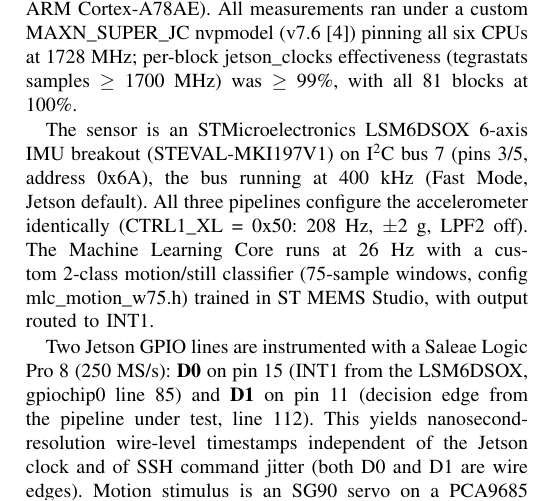
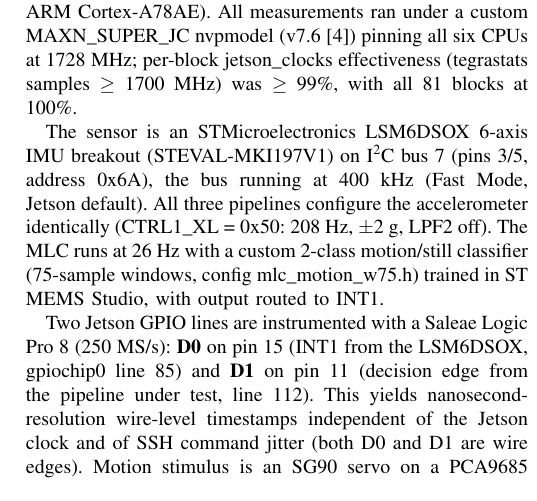
Before and after one commit to akulswami/sensor-mlc-latency, a LaTeX paper (paper/letters/main.tex, which reads paper/letters/_body.tex): part of one column of page 2 of 4, cut so that both start at the same text. Compiled offline with pdfLaTeX.

Commit message:
Letters: remove redundant third MLC spell-out (III.A)

```diff
--- a/paper/letters/_body.tex
+++ b/paper/letters/_body.tex
@@ -30,7 +30,7 @@
 
 The edge platform is an NVIDIA Jetson Orin Nano Developer Kit (JetPack 6.2.2, kernel 5.15.148-tegra, 6-core ARM Cortex-A78AE). All measurements ran under a custom MAXN\_SUPER\_JC nvpmodel (v7.6 \cite{ref4}) pinning all six CPUs at 1728 MHz; per-block jetson\_clocks effectiveness (tegrastats samples $\geq$ 1700 MHz) was $\geq$ 99\%, with all 81 blocks at 100\%.
 
-The sensor is an STMicroelectronics LSM6DSOX 6-axis IMU breakout (STEVAL-MKI197V1) on I\textsuperscript{2}C bus 7 (pins 3/5, address 0x6A), the bus running at 400 kHz (Fast Mode, Jetson default). All three pipelines configure the accelerometer identically (CTRL1\_XL = 0x50: 208 Hz, $\pm$2 g, LPF2 off). The Machine Learning Core runs at 26 Hz with a custom 2-class motion/still classifier (75-sample windows, config mlc\_motion\_w75.h) trained in ST MEMS Studio, with output routed to INT1.
+The sensor is an STMicroelectronics LSM6DSOX 6-axis IMU breakout (STEVAL-MKI197V1) on I\textsuperscript{2}C bus 7 (pins 3/5, address 0x6A), the bus running at 400 kHz (Fast Mode, Jetson default). All three pipelines configure the accelerometer identically (CTRL1\_XL = 0x50: 208 Hz, $\pm$2 g, LPF2 off). The MLC runs at 26 Hz with a custom 2-class motion/still classifier (75-sample windows, config mlc\_motion\_w75.h) trained in ST MEMS Studio, with output routed to INT1.
 
 Two Jetson GPIO lines are instrumented with a Saleae Logic Pro 8 (250 MS/s): \textbf{D0} on pin 15 (INT1 from the LSM6DSOX, gpiochip0 line 85) and \textbf{D1} on pin 11 (decision edge from the pipeline under test, line 112). This yields nanosecond-resolution wire-level timestamps independent of the Jetson clock and of SSH command jitter (both D0 and D1 are wire edges). Motion stimulus is an SG90 servo on a PCA9685 PWM controller (I\textsuperscript{2}C bus 1, address 0x41 via an A0 solder bridge to avoid the on-board INA3221 at 0x40), commanded over SSH.
 
--- a/paper/letters/main.tex
+++ b/paper/letters/main.tex
@@ -12,6 +12,7 @@
 
 \graphicspath{{../figures/}}
 
+\raggedbottom
 \begin{document}
 
 \title{Wire-Level Latency of On-Sensor MLC versus Host Inference on the NVIDIA Jetson Orin Nano: A Pre-Registered Measurement Study}
```
Also changed, not shown: paper/letters/05-section-III-setup.md (+1 -1 lines), paper/figures/figure_1_latency_boxplot.svg, paper/letters/main.pdf.
